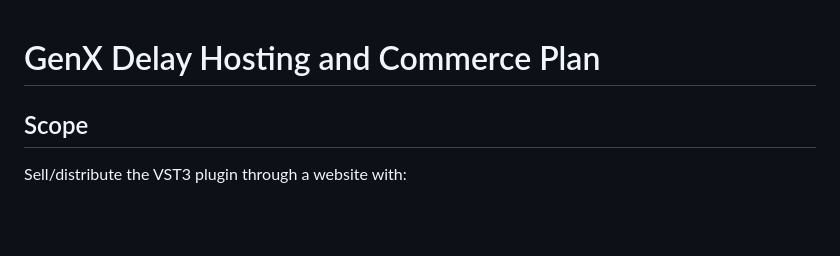
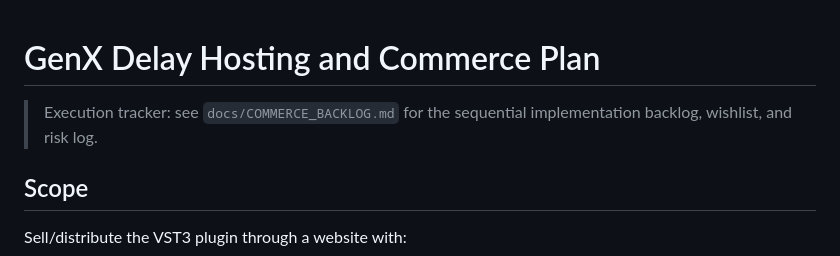
Before and after one commit to towenwolf/vst, a Markdown page: docs/COMMERCE_PLAN.md, the part around the change. GitHub-like rendering; blank space fills up the shorter version.

Commit message:
Add Commerce Backlog documentation and update Commerce Plan with execution tracker reference

```diff
--- a/docs/COMMERCE_PLAN.md
+++ b/docs/COMMERCE_PLAN.md
@@ -1,4 +1,6 @@
 # GenX Delay Hosting and Commerce Plan
+
+> Execution tracker: see `docs/COMMERCE_BACKLOG.md` for the sequential implementation backlog, wishlist, and risk log.
 
 ## Scope
 
```
Also changed, not shown: docs/COMMERCE_BACKLOG.md (added, +138 -0 lines).
